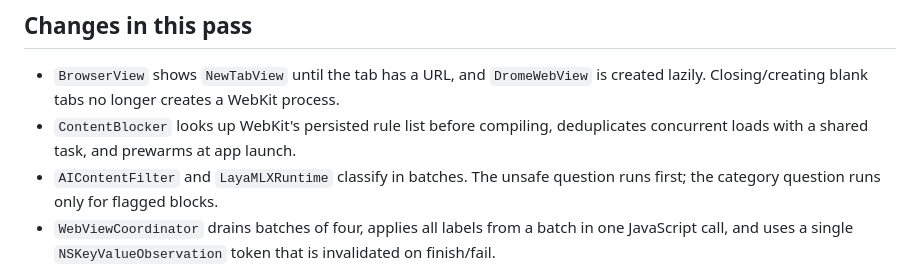
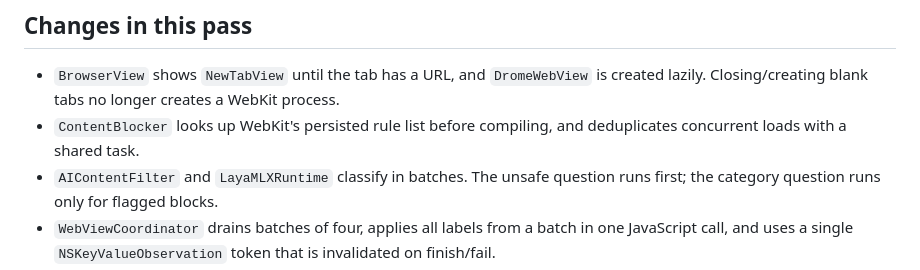
Before and after one commit to ss-pratapIIITB/Drome, a Markdown page: docs/performance.md, the part around the change. Rendered like a GitHub page.

Commit message:
docs: reflect lazy ad-block rule loading

```diff
--- a/docs/performance.md
+++ b/docs/performance.md
@@ -63,7 +63,7 @@ or unbounded before touching the UI.
   is created lazily. Closing/creating blank tabs no longer creates a WebKit
   process.
 - `ContentBlocker` looks up WebKit's persisted rule list before compiling,
-  deduplicates concurrent loads with a shared task, and prewarms at app launch.
+  and deduplicates concurrent loads with a shared task.
 - `AIContentFilter` and `LayaMLXRuntime` classify in batches. The unsafe
   question runs first; the category question runs only for flagged blocks.
 - `WebViewCoordinator` drains batches of four, applies all labels from a batch
```
